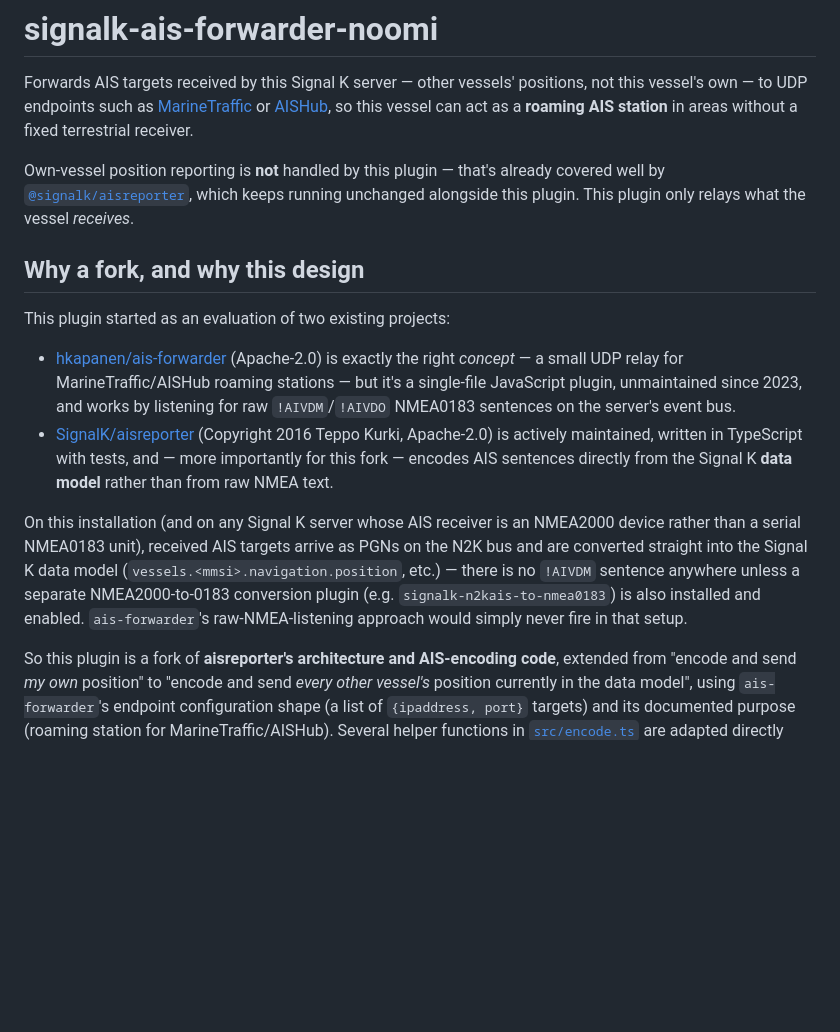
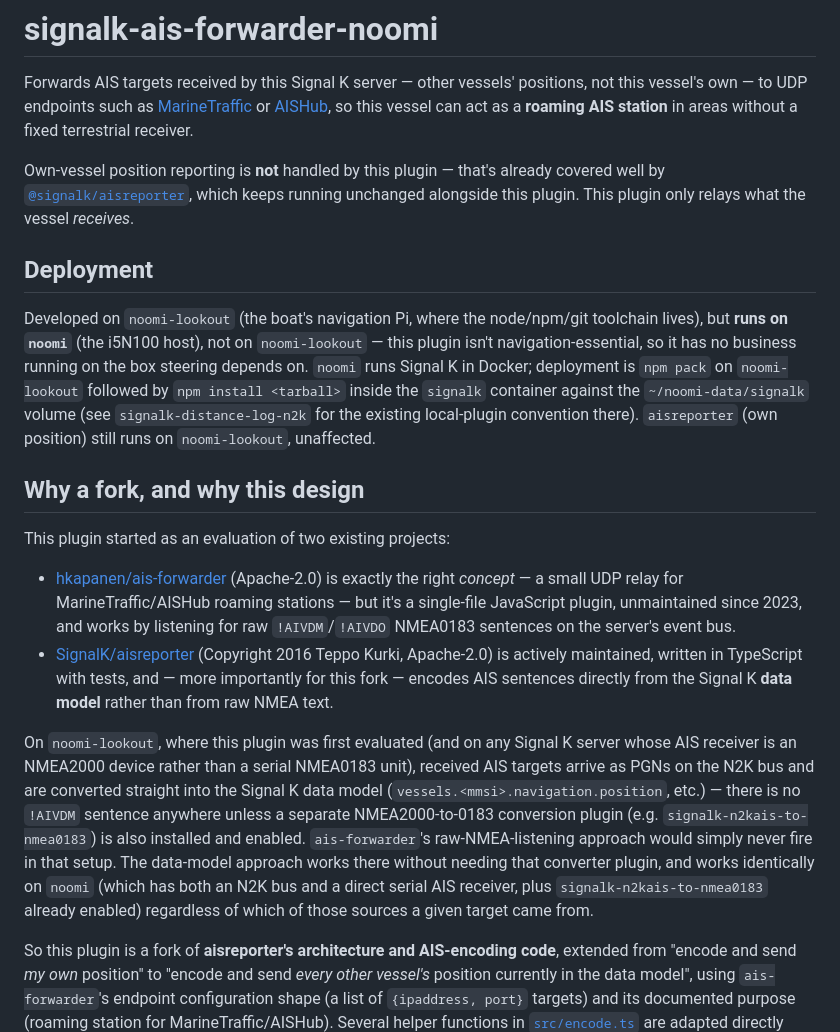
Before and after one commit to otelsa/signalk-ais-forwarder, a Markdown page: README.md, the part around the change. Drawn GitHub-style; blank space fills up the shorter version.

Commit message:
docs: document migration from noomi-lookout to noomi
The plugin isn't navigation-essential, so it has no business running on
the boat's steering-critical Pi. Deployed to noomi (i5N100, Docker-based
Signal K) via npm pack + npm install inside the container; noomi-lookout
keeps the dev toolchain and git history but no longer runs the plugin.
Existing config (enabled, listener.marinetraffic.com:14577) carried over.

```diff
--- a/README.md
+++ b/README.md
@@ -11,6 +11,18 @@ already covered well by
 [`@signalk/aisreporter`](https://github.com/SignalK/aisreporter), which
 keeps running unchanged alongside this plugin. This plugin only relays
 what the vessel _receives_.
+
+## Deployment
+
+Developed on `noomi-lookout` (the boat's navigation Pi, where the node/npm/git
+toolchain lives), but **runs on `noomi`** (the i5N100 host), not on
+`noomi-lookout` — this plugin isn't navigation-essential, so it has no
+business running on the box steering depends on. `noomi` runs Signal K in
+Docker; deployment is `npm pack` on `noomi-lookout` followed by `npm
+install <tarball>` inside the `signalk` container against the
+`~/noomi-data/signalk` volume (see `signalk-distance-log-n2k` for the
+existing local-plugin convention there). `aisreporter` (own position)
+still runs on `noomi-lookout`, unaffected.
 
 ## Why a fork, and why this design
 
@@ -27,14 +39,19 @@ This plugin started as an evaluation of two existing projects:
   fork — encodes AIS sentences directly from the Signal K **data
   model** rather than from raw NMEA text.
 
-On this installation (and on any Signal K server whose AIS receiver is
-an NMEA2000 device rather than a serial NMEA0183 unit), received AIS
-targets arrive as PGNs on the N2K bus and are converted straight into
-the Signal K data model (`vessels.<mmsi>.navigation.position`, etc.) —
-there is no `!AIVDM` sentence anywhere unless a separate
-NMEA2000-to-0183 conversion plugin (e.g. `signalk-n2kais-to-nmea0183`)
-is also installed and enabled. `ais-forwarder`'s raw-NMEA-listening
-approach would simply never fire in that setup.
+On `noomi-lookout`, where this plugin was first evaluated (and on any
+Signal K server whose AIS receiver is an NMEA2000 device rather than a
+serial NMEA0183 unit), received AIS targets arrive as PGNs on the N2K bus
+and are converted straight into the Signal K data model
+(`vessels.<mmsi>.navigation.position`, etc.) — there is no `!AIVDM`
+sentence anywhere unless a separate NMEA2000-to-0183 conversion plugin
+(e.g. `signalk-n2kais-to-nmea0183`) is also installed and enabled.
+`ais-forwarder`'s raw-NMEA-listening approach would simply never fire in
+that setup. The data-model approach works there without needing that
+converter plugin, and works identically on `noomi` (which has both an N2K
+bus and a direct serial AIS receiver, plus `signalk-n2kais-to-nmea0183`
+already enabled) regardless of which of those sources a given target
+came from.
 
 So this plugin is a fork of **aisreporter's architecture and AIS-encoding
 code**, extended from "encode and send _my own_ position" to "encode and
```
